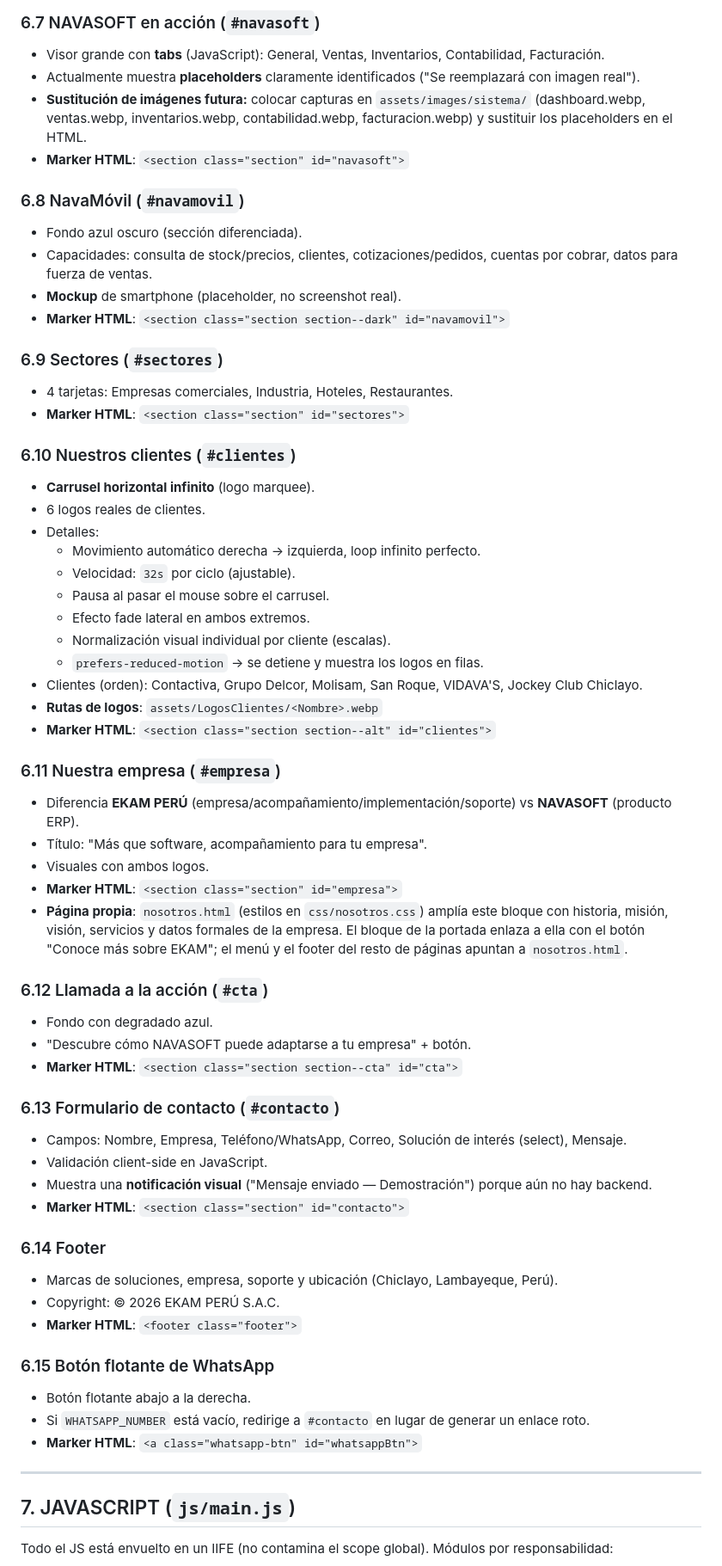
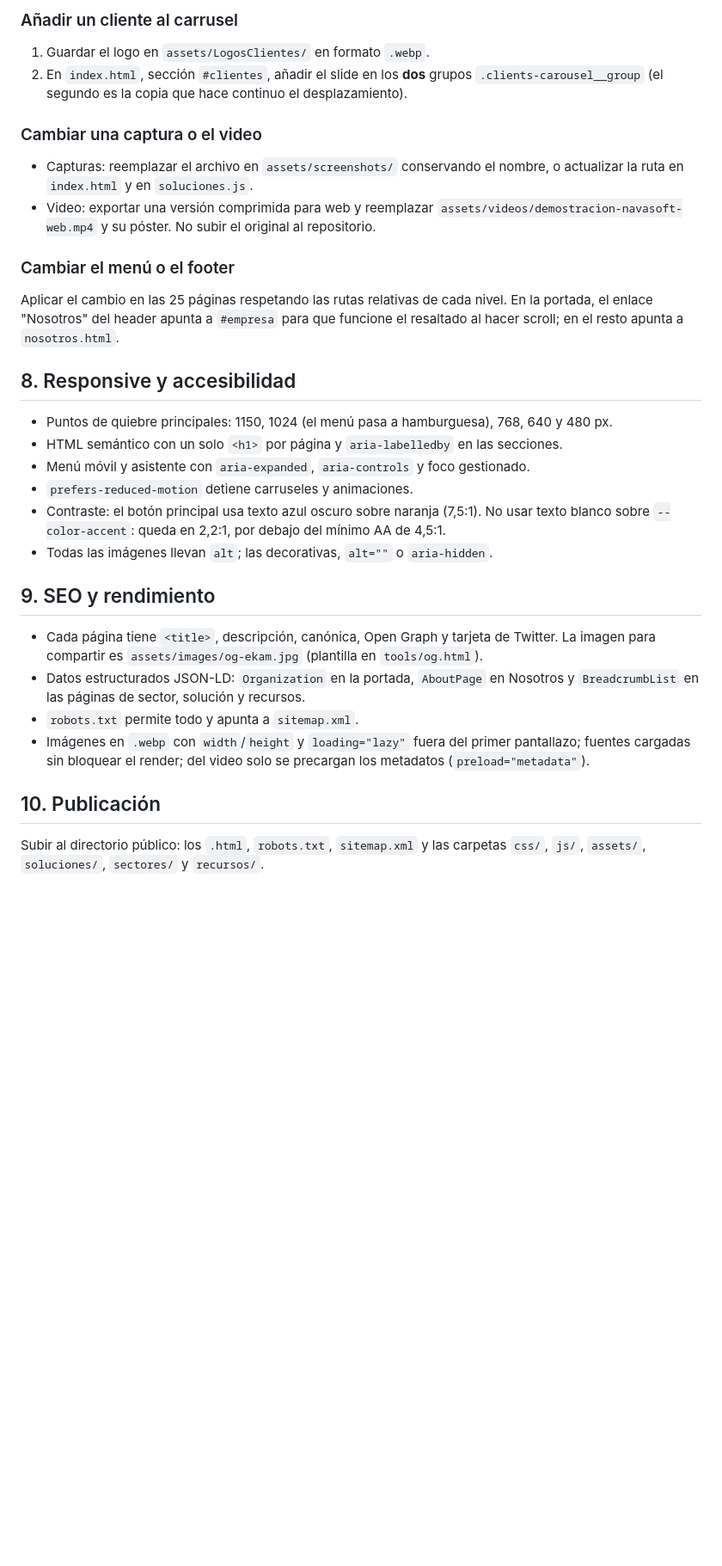
Before and after one commit to RaizaArce/EKAM-2026, a Markdown page: WEB-DOCUMENTACION.md, the part around one of its changes. Shown at 86% size. Rendered like a GitHub page; blank space fills up the shorter version.

```diff
--- a/WEB-DOCUMENTACION.md
+++ b/WEB-DOCUMENTACION.md
@@ -168,65 +178,35 @@ La web es de una sola página (`index.html`) con desplazamiento suave. Las secci
 
-### 6.7 NAVASOFT en acción (`#navasoft`)
-- Visor grande con **tabs** (JavaScript): General, Ventas, Inventarios, Contabilidad, Facturación.
-- Actualmente muestra **placeholders** claramente identificados ("Se reemplazará con imagen real").
-- **Sustitución de imágenes futura:** colocar capturas en `assets/images/sistema/` (dashboard.webp, ventas.webp, inventarios.webp, contabilidad.webp, facturacion.webp) y sustituir los placeholders en el HTML.
-- **Marker HTML**: `<section class="section" id="navasoft">`
+### Añadir un cliente al carrusel
 
-### 6.8 NavaMóvil (`#navamovil`)
-- Fondo azul oscuro (sección diferenciada).
-- Capacidades: consulta de stock/precios, clientes, cotizaciones/pedidos, cuentas por cobrar, datos para fuerza de ventas.
-- **Mockup** de smartphone (placeholder, no screenshot real).
-- **Marker HTML**: `<section class="section section--dark" id="navamovil">`
+1. Guardar el logo en `assets/LogosClientes/` en formato `.webp`.
+2. En `index.html`, sección `#clientes`, añadir el slide en los **dos** grupos `.clients-carousel__group` (el segundo es la copia que hace continuo el desplazamiento).
 
-### 6.9 Sectores (`#sectores`)
-- 4 tarjetas: Empresas comerciales, Industria, Hoteles, Restaurantes.
-- **Marker HTML**: `<section class="section" id="sectores">`
+### Cambiar una captura o el video
 
-### 6.10 Nuestros clientes (`#clientes`)
-- **Carrusel horizontal infinito** (logo marquee).
-- 6 logos reales de clientes.
-- Detalles:
-  - Movimiento automático derecha → izquierda, loop infinito perfecto.
-  - Velocidad: `32s` por ciclo (ajustable).
-  - Pausa al pasar el mouse sobre el carrusel.
-  - Efecto fade lateral en ambos extremos.
-  - Normalización visual individual por cliente (escalas).
-  - `prefers-reduced-motion` → se detiene y muestra los logos en filas.
-- Clientes (orden): Contactiva, Grupo Delcor, Molisam, San Roque, VIDAVA'S, Jockey Club Chiclayo.
-- **Rutas de logos**: `assets/LogosClientes/<Nombre>.webp`
-- **Marker HTML**: `<section class="section section--alt" id="clientes">`
+- Capturas: reemplazar el archivo en `assets/screenshots/` conservando el nombre, o actualizar la ruta en `index.html` y en `soluciones.js`.
+- Video: exportar una versión comprimida para web y reemplazar `assets/videos/demostracion-navasoft-web.mp4` y su póster. No subir el original al repositorio.
 
-### 6.11 Nuestra empresa (`#empresa`)
-- Diferencia **EKAM PERÚ** (empresa/acompañamiento/implementación/soporte) vs **NAVASOFT** (producto ERP).
-- Título: "Más que software, acompañamiento para tu empresa".
-- Visuales con ambos logos.
-- **Marker HTML**: `<section class="section" id="empresa">`
-- **Página propia**: `nosotros.html` (estilos en `css/nosotros.css`) amplía este bloque con historia, misión, visión, servicios y datos formales de la empresa. El bloque de la portada enlaza a ella con el botón "Conoce más sobre EKAM"; el menú y el footer del resto de páginas apuntan a `nosotros.html`.
+### Cambiar el menú o el footer
 
-### 6.12 Llamada a la acción (`#cta`)
-- Fondo con degradado azul.
-- "Descubre cómo NAVASOFT puede adaptarse a tu empresa" + botón.
-- **Marker HTML**: `<section class="section section--cta" id="cta">`
+Aplicar el cambio en las 25 páginas respetando las rutas relativas de cada nivel. En la portada, el enlace "Nosotros" del header apunta a `#empresa` para que funcione el resaltado al hacer scroll; en el resto apunta a `nosotros.html`.
 
-### 6.13 Formulario de contacto (`#contacto`)
-- Campos: Nombre, Empresa, Teléfono/WhatsApp, Correo, Solución de interés (select), Mensaje.
-- Validación client-side en JavaScript.
-- Muestra una **notificación visual** ("Mensaje enviado — Demostración") porque aún no hay backend.
-- **Marker HTML**: `<section class="section" id="contacto">`
+## 8. Responsive y accesibilidad
 
-### 6.14 Footer
-- Marcas de soluciones, empresa, soporte y ubicación (Chiclayo, Lambayeque, Perú).
-- Copyright: © 2026 EKAM PERÚ S.A.C.
-- **Marker HTML**: `<footer class="footer">`
+- Puntos de quiebre principales: 1150, 1024 (el menú pasa a hamburguesa), 768, 640 y 480 px.
+- HTML semántico con un solo `<h1>` por página y `aria-labelledby` en las secciones.
+- Menú móvil y asistente con `aria-expanded`, `aria-controls` y foco gestionado.
+- `prefers-reduced-motion` detiene carruseles y animaciones.
+- Contraste: el botón principal usa texto azul oscuro sobre naranja (7,5:1). No usar texto blanco sobre `--color-accent`: queda en 2,2:1, por debajo del mínimo AA de 4,5:1.
+- Todas las imágenes llevan `alt`; las decorativas, `alt=""` o `aria-hidden`.
 
-### 6.15 Botón flotante de WhatsApp
-- Botón flotante abajo a la derecha.
-- Si `WHATSAPP_NUMBER` está vacío, redirige a `#contacto` en lugar de generar un enlace roto.
-- **Marker HTML**: `<a class="whatsapp-btn" id="whatsappBtn">`
+## 9. SEO y rendimiento
 
----
+- Cada página tiene `<title>`, descripción, canónica, Open Graph y tarjeta de Twitter. La imagen para compartir es `assets/images/og-ekam.jpg` (plantilla en `tools/og.html`).
+- Datos estructurados JSON-LD: `Organization` en la portada, `AboutPage` en Nosotros y `BreadcrumbList` en las páginas de sector, solución y recursos.
+- `robots.txt` permite todo y apunta a `sitemap.xml`.
+- Imágenes en `.webp` con `width`/`height` y `loading="lazy"` fuera del primer pantallazo; fuentes cargadas sin bloquear el render; del video solo se precargan los metadatos (`preload="metadata"`).
 
-## 7. JAVASCRIPT (`js/main.js`)
+## 10. Publicación
 
-Todo el JS está envuelto en un IIFE (no contamina el scope global). Módulos por responsabilidad:
+Subir al directorio público: los `.html`, `robots.txt`, `sitemap.xml` y las carpetas `css/`, `js/`, `assets/`, `soluciones/`, `sectores/` y `recursos/`.
 
```
Also changed, not shown: other parts of WEB-DOCUMENTACION.md (+140 -321 lines).
